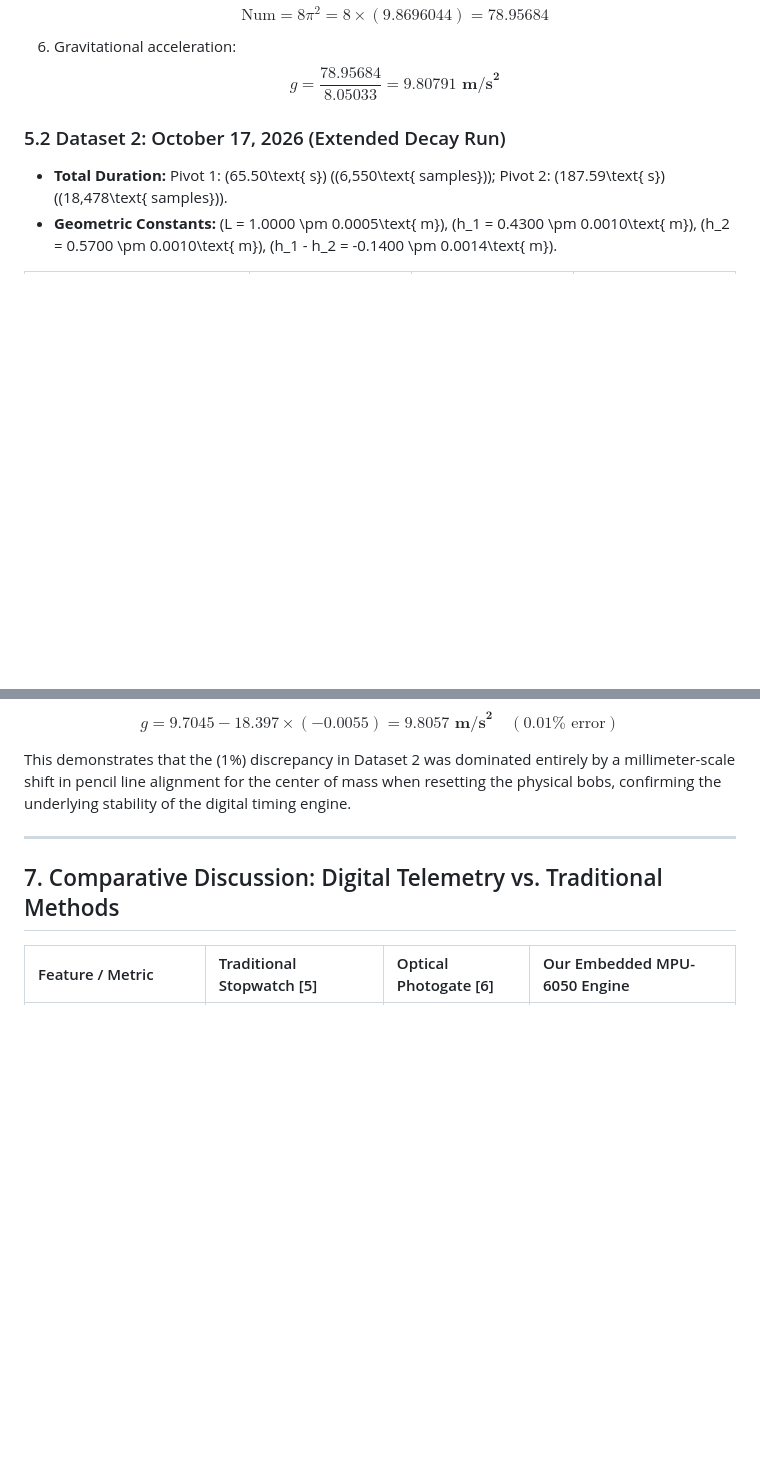
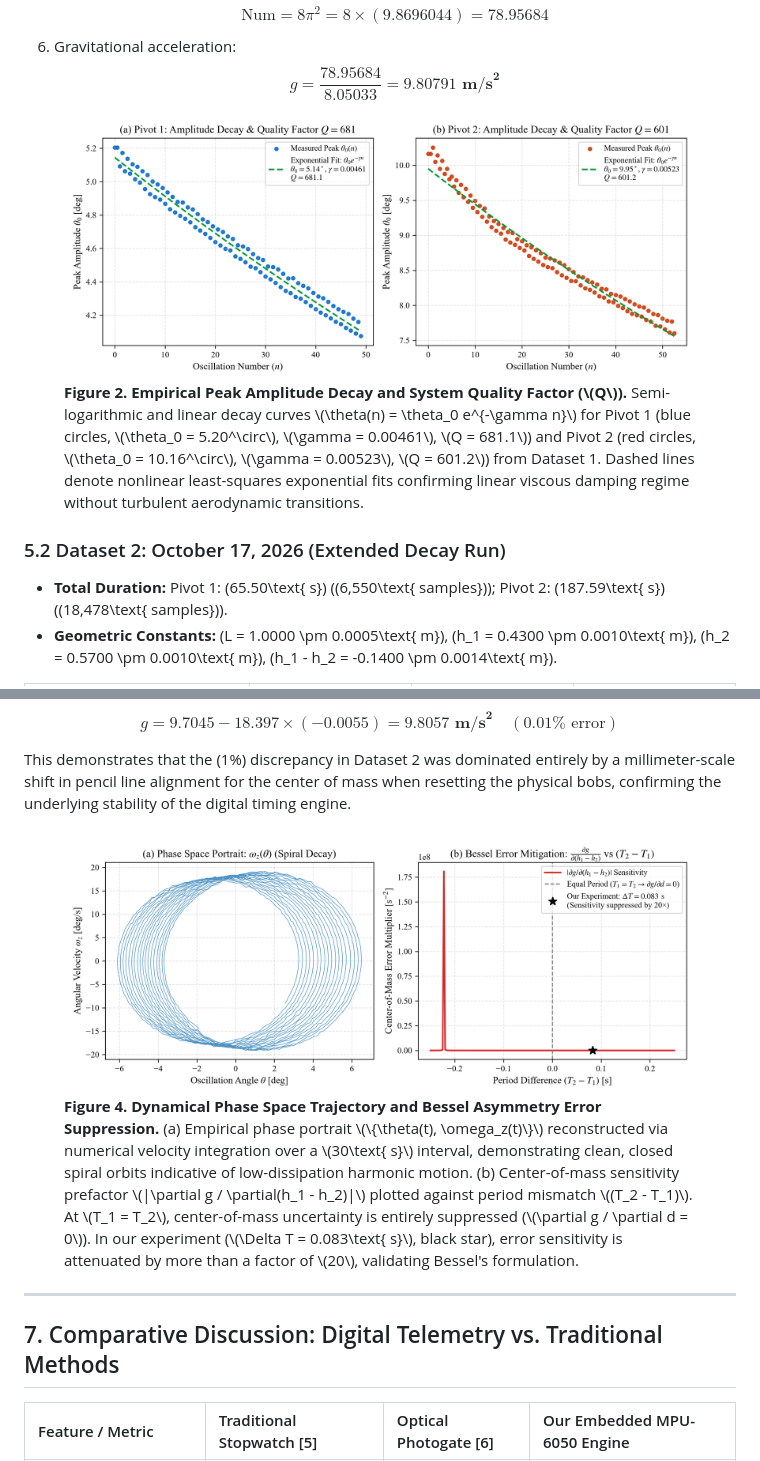
Before and after one commit to tezz-e/Kraters, a Markdown page: docs/RESEARCH_REPORT.md, 2 parts joined by grey strips. GitHub-like rendering; pictures changed too: docs/figures/fig2_decay_fits.png (added), docs/figures/fig4_phase_space_and_bessel_sensitivity.png (added); blank space fills up the shorter version.

```diff
--- a/docs/RESEARCH_REPORT.md
+++ b/docs/RESEARCH_REPORT.md
@@ -277,6 +287,11 @@ Using corrected periods \(T_{1,0} = 1.69042\text{ s}\) and \(T_{2,0} = 1.77322\t
    $$\text{Num} = 8\pi^2 = 8 \times (9.8696044) = 78.95684$$
 6. Gravitational acceleration:
    $$g = \frac{78.95684}{8.05033} = \mathbf{9.80791\text{ m/s}^2}$$
+
+<figure>
+  <img src="figures/fig2_decay_fits.png" alt="Figure 2: Empirical Amplitude Decay and Exponential Envelopes">
+  <figcaption><strong>Figure 2. Empirical Peak Amplitude Decay and System Quality Factor (\(Q\)).</strong> Semi-logarithmic and linear decay curves \(\theta(n) = \theta_0 e^{-\gamma n}\) for Pivot 1 (blue circles, \(\theta_0 = 5.20^\circ\), \(\gamma = 0.00461\), \(Q = 681.1\)) and Pivot 2 (red circles, \(\theta_0 = 10.16^\circ\), \(\gamma = 0.00523\), \(Q = 601.2\)) from Dataset 1. Dashed lines denote nonlinear least-squares exponential fits confirming linear viscous damping regime without turbulent aerodynamic transitions.</figcaption>
+</figure>
 
 ### 5.2 Dataset 2: October 17, 2026 (Extended Decay Run)
 * **Total Duration:** Pivot 1: \(65.50\text{ s}\) (\(6,550\text{ samples}\)); Pivot 2: \(187.59\text{ s}\) (\(18,478\text{ samples}\)).
@@ -364,6 +379,11 @@ $$g = 9.7045 - 18.397 \times (-0.0055) = \mathbf{9.8057\text{ m/s}^2} \quad (\ma
 
 This demonstrates that the \(1\%\) discrepancy in Dataset 2 was dominated entirely by a millimeter-scale shift in pencil line alignment for the center of mass when resetting the physical bobs, confirming the underlying stability of the digital timing engine.
 
+<figure>
+  <img src="figures/fig4_phase_space_and_bessel_sensitivity.png" alt="Figure 4: Phase Space Dynamics and Bessel Error Attenuation">
+  <figcaption><strong>Figure 4. Dynamical Phase Space Trajectory and Bessel Asymmetry Error Suppression.</strong> (a) Empirical phase portrait \(\{\theta(t), \omega_z(t)\}\) reconstructed via numerical velocity integration over a \(30\text{ s}\) interval, demonstrating clean, closed spiral orbits indicative of low-dissipation harmonic motion. (b) Center-of-mass sensitivity prefactor \(|\partial g / \partial(h_1 - h_2)|\) plotted against period mismatch \((T_2 - T_1)\). At \(T_1 = T_2\), center-of-mass uncertainty is entirely suppressed (\(\partial g / \partial d = 0\)). In our experiment (\(\Delta T = 0.083\text{ s}\), black star), error sensitivity is attenuated by more than a factor of \(20\), validating Bessel's formulation.</figcaption>
+</figure>
+
 ---
 
 ## 7. Comparative Discussion: Digital Telemetry vs. Traditional Methods
```
Also changed, not shown: other parts of docs/RESEARCH_REPORT.md (+10 -0 lines), docs/figures/fig1_waveforms.png (added), docs/figures/fig3_post_mortem_diagnostics.png (added), 4 other files.
